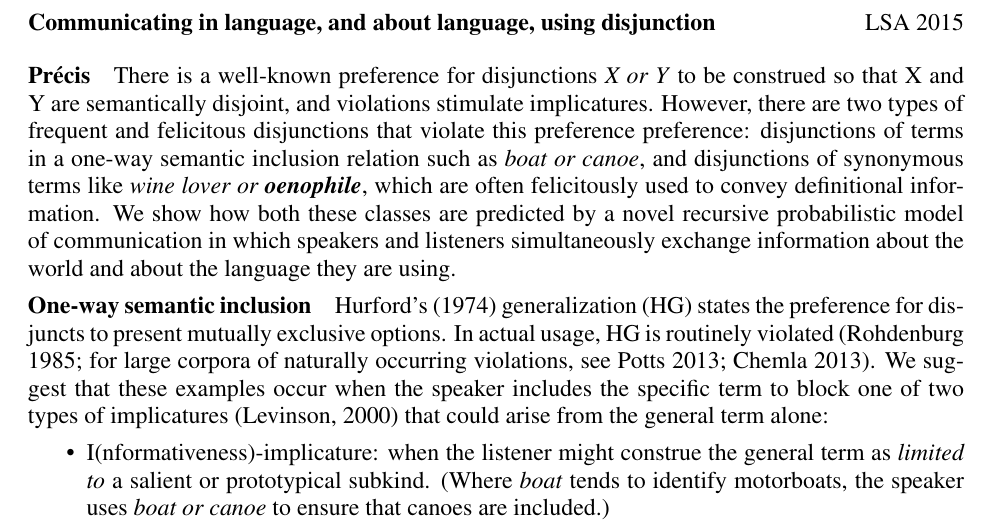
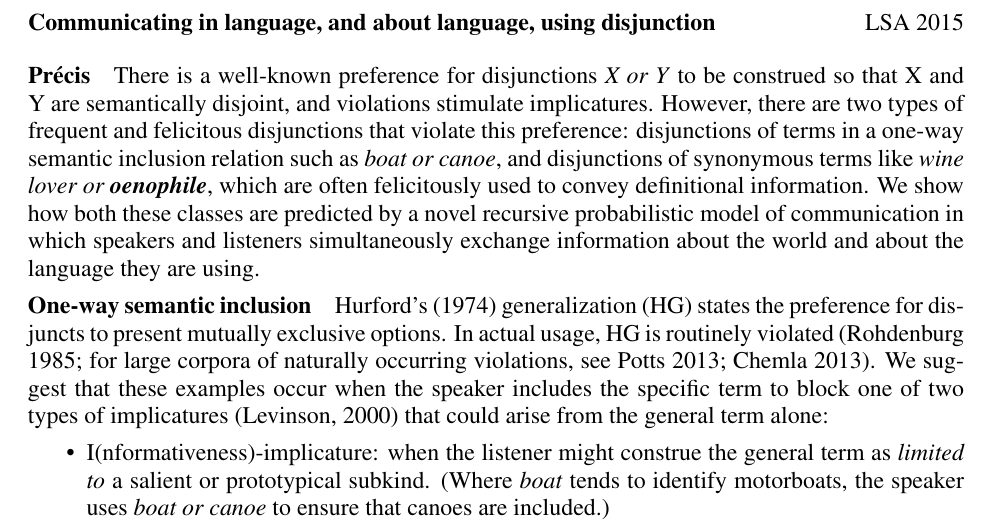
Before and after one commit to rlevy/pragmatic_disjunction, a LaTeX document (lsa2015/levy-potts-lsa2015-abstract.tex): part of the page, cut so that both start at the same text. Compiled offline with pdfLaTeX.

Commit message:
Typo correction (overlooked before!?!)

```diff
--- a/lsa2015/levy-potts-lsa2015-abstract.tex
+++ b/lsa2015/levy-potts-lsa2015-abstract.tex
@@ -33,7 +33,7 @@
 There is a well-known preference for disjunctions \word{X or Y} to be
 construed so that X and Y are semantically disjoint, and violations
 stimulate implicatures.  However, there are two types of frequent and
-felicitous disjunctions that violate this preference preference:
+felicitous disjunctions that violate this preference:
 disjunctions of terms in a one-way semantic inclusion relation such as
 \word{boat or canoe}, and disjunctions of synonymous terms like
 \word{wine lover or \textbf{oenophile}}, which are often felicitously
```
